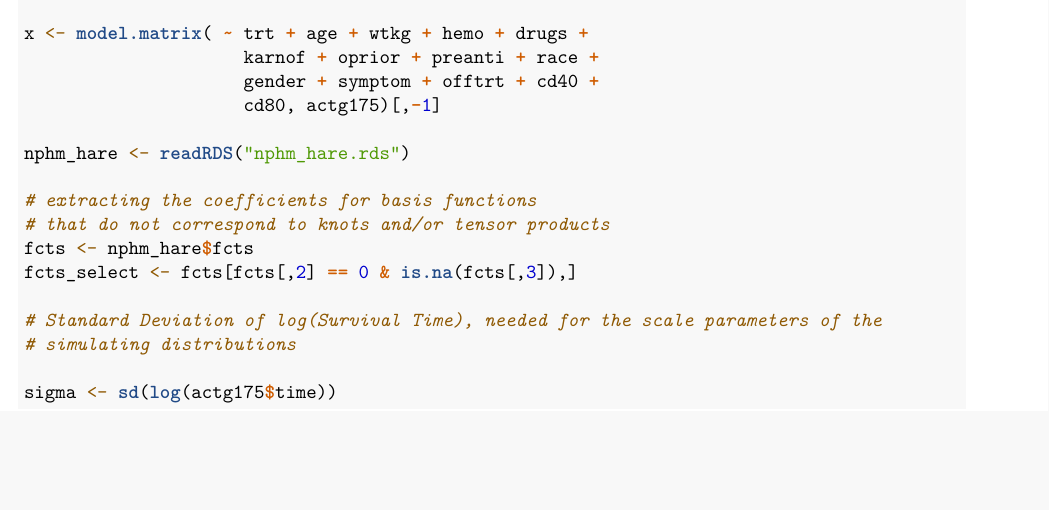
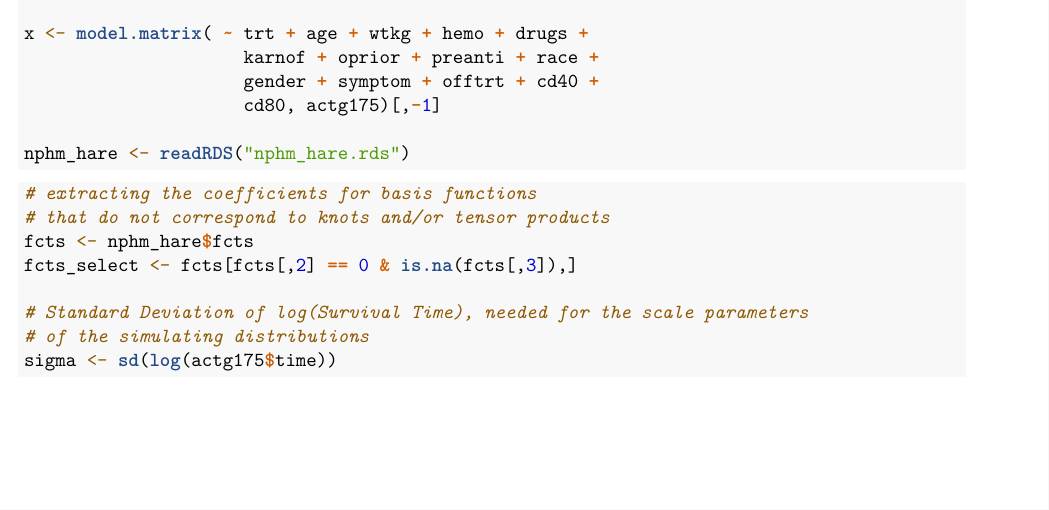
Before and after one commit to AlvinSheng/sibs-research, an R Markdown document (Simulation_Study.Rmd): part of page 3 of 13 before the commit and part of page 3 of 18 after it, cut so that both start at the same text, the shorter picture padded with empty space. Rendered offline with R 4.5, knitr and Pandoc, then LaTeX, with nearby package versions; some code elsewhere in the file could not run offline.

Commit message:
Small comments/reorganizing

````diff
--- a/Simulation_Study.Rmd
+++ b/Simulation_Study.Rmd
@@ -149,15 +149,16 @@ x <- model.matrix( ~ trt + age + wtkg + hemo + drugs +
                      cd80, actg175)[,-1]
 
 nphm_hare <- readRDS("nphm_hare.rds")
+```
 
+```{r}
 # extracting the coefficients for basis functions
 # that do not correspond to knots and/or tensor products
 fcts <- nphm_hare$fcts
 fcts_select <- fcts[fcts[,2] == 0 & is.na(fcts[,3]),]
 
-# Standard Deviation of log(Survival Time), needed for the scale parameters of the
-# simulating distributions
-
+# Standard Deviation of log(Survival Time), needed for the scale parameters
+# of the simulating distributions
 sigma <- sd(log(actg175$time))
 ```
 
````
Also changed, not shown: Simulation_Study.Rmd (6 more changed lines).
